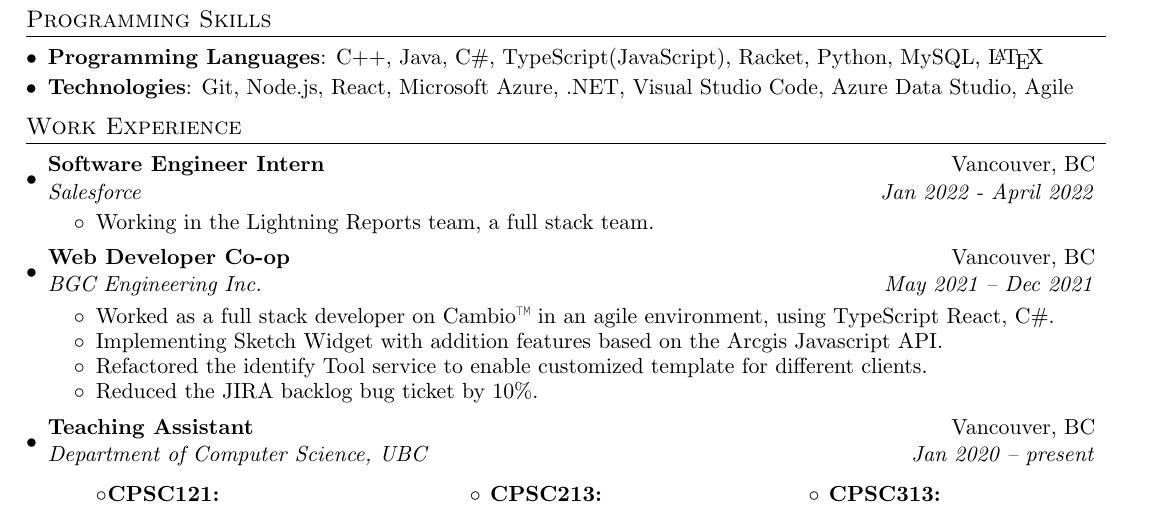
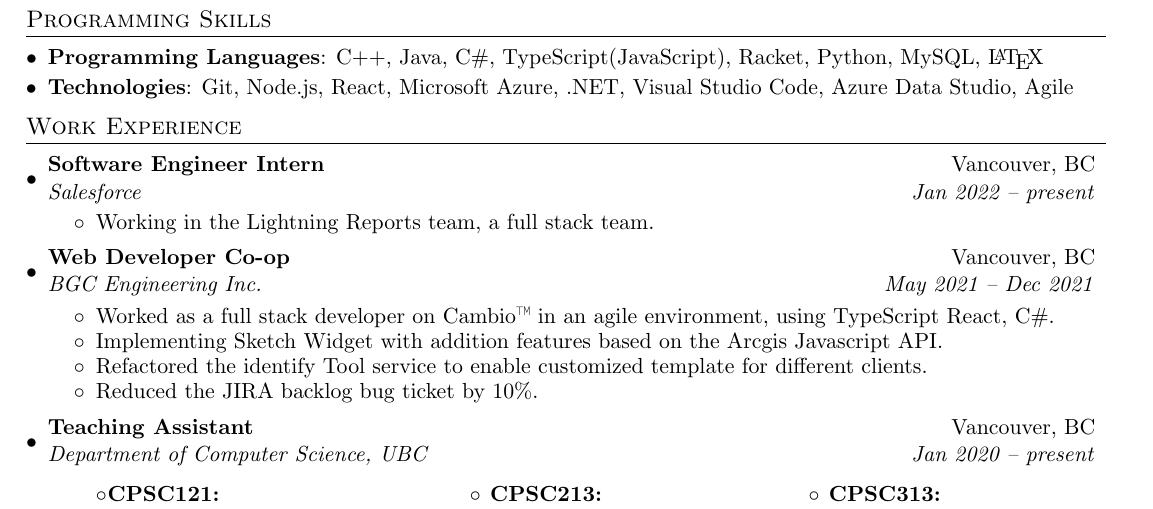
Before and after one commit to kaiyuan-y/Resume, a LaTeX CV (resume.tex): part of the page, cut so that both start at the same text. Compiled offline with pdfLaTeX.

Commit message:
update resume

```diff
--- a/resume.tex
+++ b/resume.tex
@@ -135,7 +135,7 @@ Email:yang.k.yuan@gmail.com & Linkedin: \href{https://www.linkedin.com/in/kaiy-y
   \resumeSubHeadingListStart
   \resumeSubheading
     {Software Engineer Intern}{Vancouver, BC}
-    {Salesforce}{Jan 2022 - April 2022}
+    {Salesforce}{Jan 2022 -- present}
     \resumeItemListStart
       \item Working in the Lightning Reports team, a full stack team.
     \resumeItemListEnd
```
Also changed, not shown: resume.pdf.
